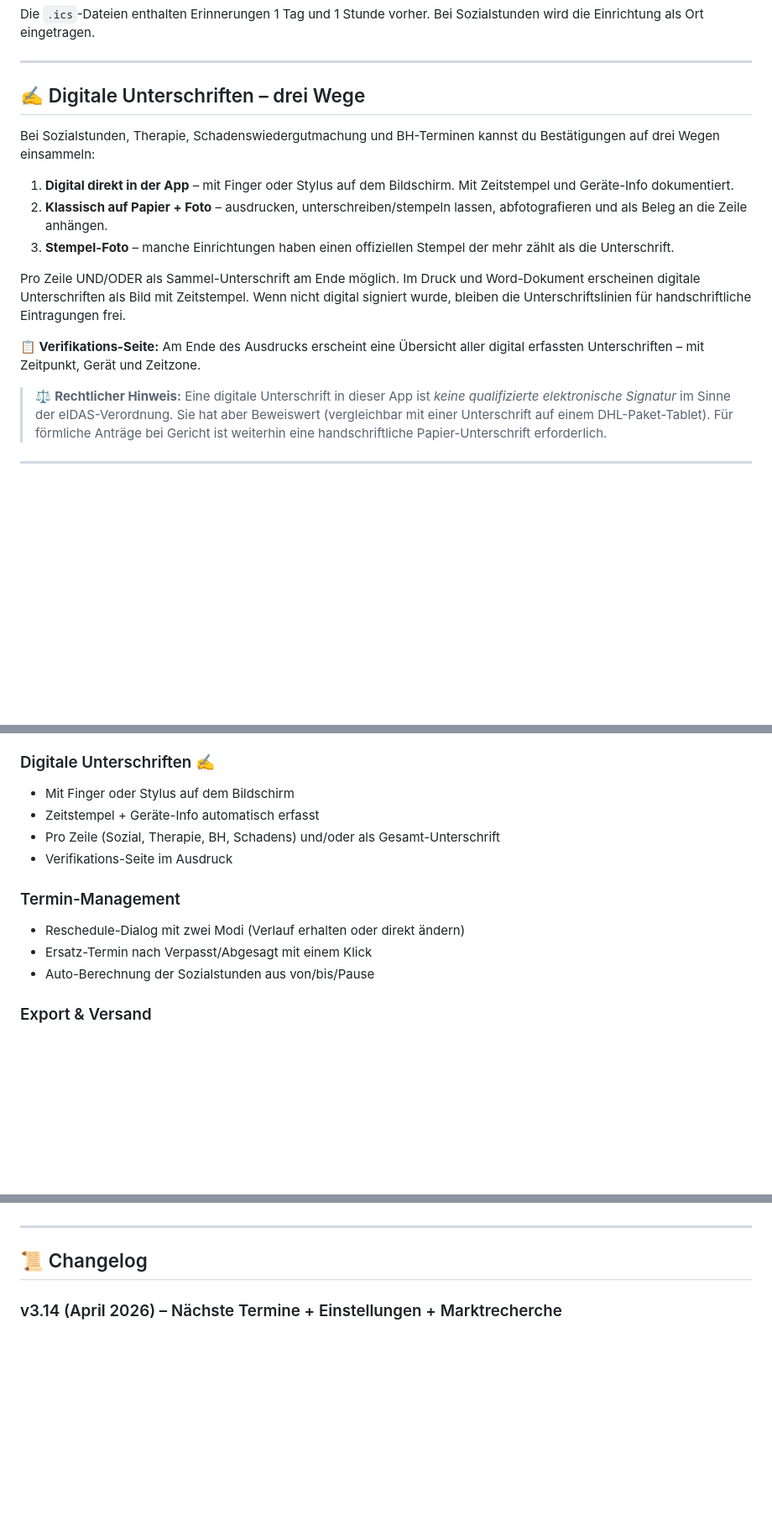
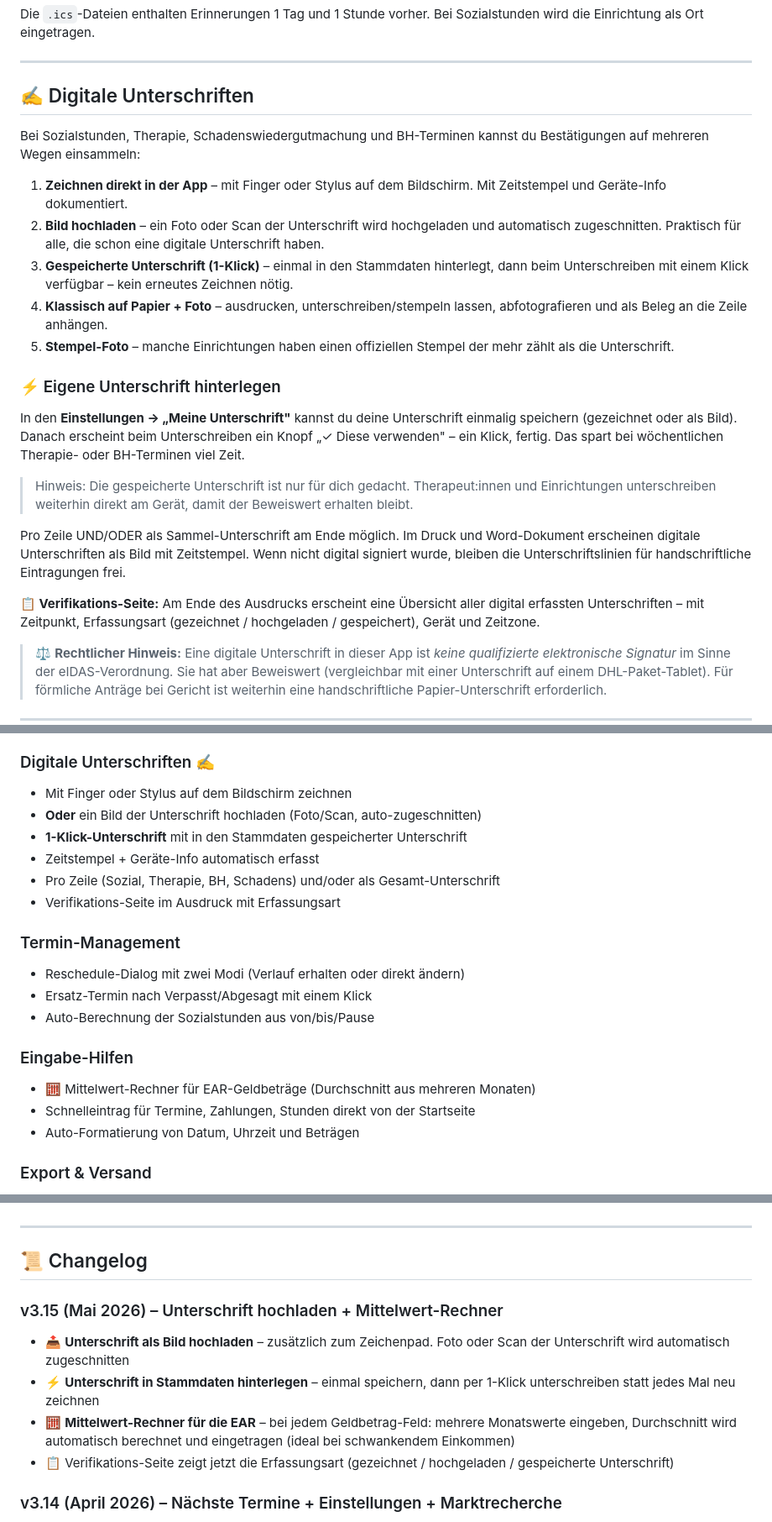
Before and after one commit to 123ichbinmitdabei/bewaehrungshilfe, a Markdown page: README.md, 3 parts joined by grey strips. Shown at 84% size. Drawn GitHub-style; blank space fills up the shorter version.

Commit message:
Revise digital signatures section and add EAR calculator
Updated the section on digital signatures to include new methods for collecting confirmations and added a calculator for average income in the EAR. Revised the changelog to reflect the latest version and updates.

```diff
--- a/README.md
+++ b/README.md
@@ -177,17 +177,25 @@ Die `.ics`-Dateien enthalten Erinnerungen 1 Tag und 1 Stunde vorher. Bei Sozials
 
 ---
 
-## ✍️ Digitale Unterschriften – drei Wege
+## ✍️ Digitale Unterschriften
 
-Bei Sozialstunden, Therapie, Schadenswiedergutmachung und BH-Terminen kannst du Bestätigungen auf drei Wegen einsammeln:
+Bei Sozialstunden, Therapie, Schadenswiedergutmachung und BH-Terminen kannst du Bestätigungen auf mehreren Wegen einsammeln:
 
-1. **Digital direkt in der App** – mit Finger oder Stylus auf dem Bildschirm. Mit Zeitstempel und Geräte-Info dokumentiert.
-2. **Klassisch auf Papier + Foto** – ausdrucken, unterschreiben/stempeln lassen, abfotografieren und als Beleg an die Zeile anhängen.
-3. **Stempel-Foto** – manche Einrichtungen haben einen offiziellen Stempel der mehr zählt als die Unterschrift.
+1. **Zeichnen direkt in der App** – mit Finger oder Stylus auf dem Bildschirm. Mit Zeitstempel und Geräte-Info dokumentiert.
+2. **Bild hochladen** – ein Foto oder Scan der Unterschrift wird hochgeladen und automatisch zugeschnitten. Praktisch für alle, die schon eine digitale Unterschrift haben.
+3. **Gespeicherte Unterschrift (1-Klick)** – einmal in den Stammdaten hinterlegt, dann beim Unterschreiben mit einem Klick verfügbar – kein erneutes Zeichnen nötig.
+4. **Klassisch auf Papier + Foto** – ausdrucken, unterschreiben/stempeln lassen, abfotografieren und als Beleg an die Zeile anhängen.
+5. **Stempel-Foto** – manche Einrichtungen haben einen offiziellen Stempel der mehr zählt als die Unterschrift.
+
+### ⚡ Eigene Unterschrift hinterlegen
+
+In den **Einstellungen → „Meine Unterschrift"** kannst du deine Unterschrift einmalig speichern (gezeichnet oder als Bild). Danach erscheint beim Unterschreiben ein Knopf „✓ Diese verwenden" – ein Klick, fertig. Das spart bei wöchentlichen Therapie- oder BH-Terminen viel Zeit.
+
+> Hinweis: Die gespeicherte Unterschrift ist nur für dich gedacht. Therapeut:innen und Einrichtungen unterschreiben weiterhin direkt am Gerät, damit der Beweiswert erhalten bleibt.
 
 Pro Zeile UND/ODER als Sammel-Unterschrift am Ende möglich. Im Druck und Word-Dokument erscheinen digitale Unterschriften als Bild mit Zeitstempel. Wenn nicht digital signiert wurde, bleiben die Unterschriftslinien für handschriftliche Eintragungen frei.
 
-**📋 Verifikations-Seite:** Am Ende des Ausdrucks erscheint eine Übersicht aller digital erfassten Unterschriften – mit Zeitpunkt, Gerät und Zeitzone.
+**📋 Verifikations-Seite:** Am Ende des Ausdrucks erscheint eine Übersicht aller digital erfassten Unterschriften – mit Zeitpunkt, Erfassungsart (gezeichnet / hochgeladen / gespeichert), Gerät und Zeitzone.
 
 > ⚖️ **Rechtlicher Hinweis:** Eine digitale Unterschrift in dieser App ist *keine qualifizierte elektronische Signatur* im Sinne der eIDAS-Verordnung. Sie hat aber Beweiswert (vergleichbar mit einer Unterschrift auf einem DHL-Paket-Tablet). Für förmliche Anträge bei Gericht ist weiterhin eine handschriftliche Papier-Unterschrift erforderlich.
 
@@ -279,15 +302,22 @@ Nach der Installation läuft die App im Vollbild – wie eine richtige App, auch
 - Sortierung nach Dringlichkeit
 
 ### Digitale Unterschriften ✍️
-- Mit Finger oder Stylus auf dem Bildschirm
+- Mit Finger oder Stylus auf dem Bildschirm zeichnen
+- **Oder** ein Bild der Unterschrift hochladen (Foto/Scan, auto-zugeschnitten)
+- **1-Klick-Unterschrift** mit in den Stammdaten gespeicherter Unterschrift
 - Zeitstempel + Geräte-Info automatisch erfasst
 - Pro Zeile (Sozial, Therapie, BH, Schadens) und/oder als Gesamt-Unterschrift
-- Verifikations-Seite im Ausdruck
+- Verifikations-Seite im Ausdruck mit Erfassungsart
 
 ### Termin-Management
 - Reschedule-Dialog mit zwei Modi (Verlauf erhalten oder direkt ändern)
 - Ersatz-Termin nach Verpasst/Abgesagt mit einem Klick
 - Auto-Berechnung der Sozialstunden aus von/bis/Pause
+
+### Eingabe-Hilfen
+- 🧮 Mittelwert-Rechner für EAR-Geldbeträge (Durchschnitt aus mehreren Monaten)
+- Schnelleintrag für Termine, Zahlungen, Stunden direkt von der Startseite
+- Auto-Formatierung von Datum, Uhrzeit und Beträgen
 
 ### Export & Versand
 - 📄 PDF / Drucken
@@ -334,6 +364,12 @@ Custom License – siehe [LICENSE](LICENSE).
 ---
 
 ## 📜 Changelog
+
+### v3.15 (Mai 2026) – Unterschrift hochladen + Mittelwert-Rechner
+- 📤 **Unterschrift als Bild hochladen** – zusätzlich zum Zeichenpad. Foto oder Scan der Unterschrift wird automatisch zugeschnitten
+- ⚡ **Unterschrift in Stammdaten hinterlegen** – einmal speichern, dann per 1-Klick unterschreiben statt jedes Mal neu zeichnen
+- 🧮 **Mittelwert-Rechner für die EAR** – bei jedem Geldbetrag-Feld: mehrere Monatswerte eingeben, Durchschnitt wird automatisch berechnet und eingetragen (ideal bei schwankendem Einkommen)
+- 📋 Verifikations-Seite zeigt jetzt die Erfassungsart (gezeichnet / hochgeladen / gespeicherte Unterschrift)
 
 ### v3.14 (April 2026) – Nächste Termine + Einstellungen + Marktrecherche
 - 📅 **Nächste Termine pro Bereich** auf der Startseite: BH-Termin / Therapie-Termin / Sozial-Einsatz, jeweils mit „📲 In Kalender"-Knopf
```
Also changed, not shown: other parts of README.md (+17 -2 lines).
